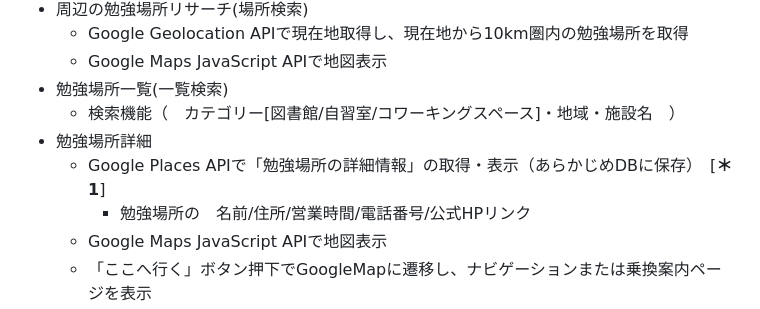
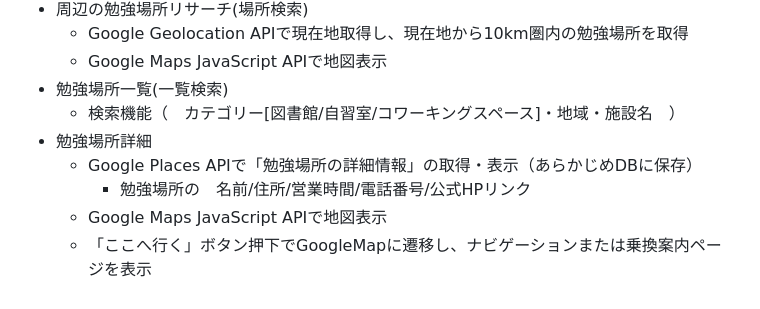
Before and after one commit to Yuki11saitou/LearnLocator, a Markdown page: README.md, the part around the change. GitHub-like rendering.

Commit message:
README修正(修正漏れがあったため余分な文章削除)

```diff
--- a/README.md
+++ b/README.md
@@ -126,7 +126,7 @@
 - 勉強場所一覧(一覧検索)
   - 検索機能（　カテゴリー[図書館/自習室/コワーキングスペース]・地域・施設名　）
 - 勉強場所詳細
-  - Google Places APIで「勉強場所の詳細情報」の取得・表示（あらかじめDBに保存）　[**＊1**]
+  - Google Places APIで「勉強場所の詳細情報」の取得・表示（あらかじめDBに保存）
     - 勉強場所の　名前/住所/営業時間/電話番号/公式HPリンク
   - Google Maps JavaScript APIで地図表示
   - 「ここへ行く」ボタン押下でGoogleMapに遷移し、ナビゲーションまたは乗換案内ページを表示
```
